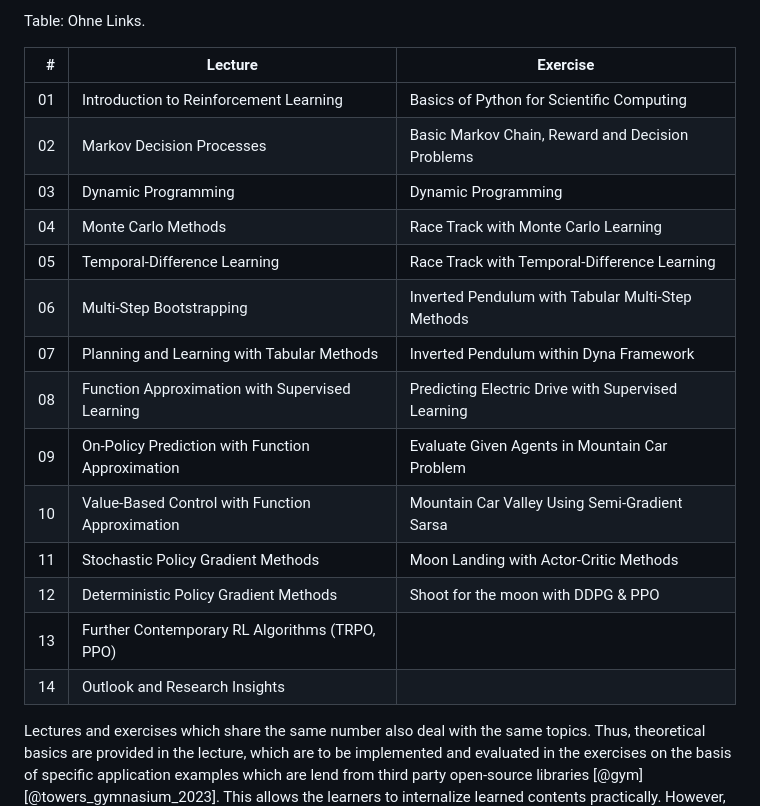
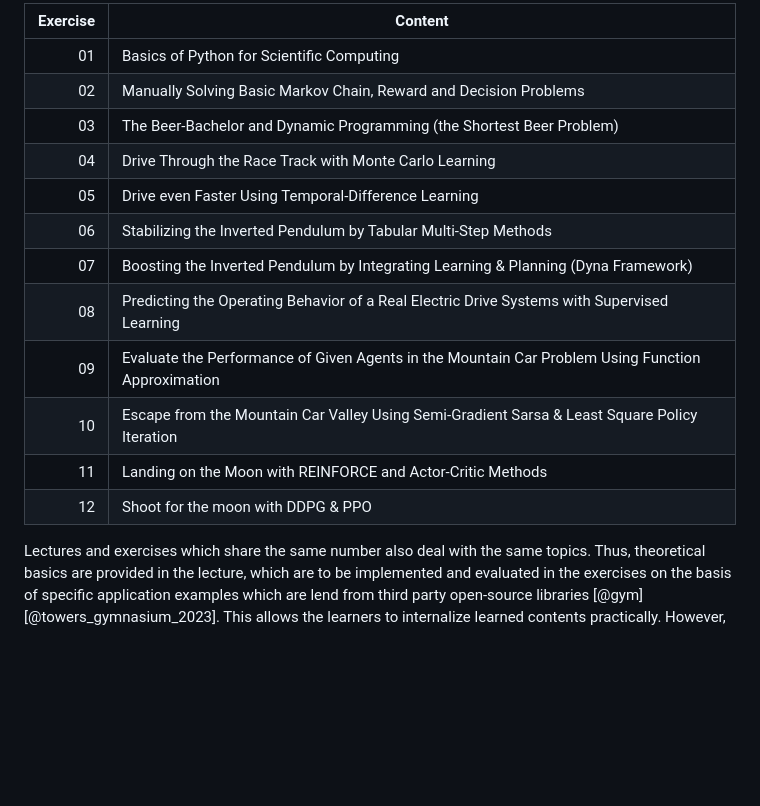
Before and after one commit to upb-lea/reinforcement_learning_course_materials, a Markdown page: paper/paper.md, the part around the change printed below. Rendered like a GitHub page; blank space fills up the shorter version.

Commit message:
Removed links from table

```diff
--- a/paper/paper.md
+++ b/paper/paper.md
@@ -119,22 +120,19 @@ Table: Summary of course exercises.
 
-Table: Ohne Links.
+|Exercise|Content |
+|---:|-----------------------|
+| 01 | Basics of Python for Scientific Computing |
+| 02 | Manually Solving Basic Markov Chain, Reward and Decision Problems |
+| 03 | The Beer-Bachelor and Dynamic Programming (the Shortest Beer Problem)  |
+| 04 | Drive Through the Race Track with Monte Carlo Learning |
+| 05 | Drive even Faster Using Temporal-Difference Learning |
+| 06 | Stabilizing the Inverted Pendulum by Tabular Multi-Step Methods |
+| 07 | Boosting the Inverted Pendulum by Integrating Learning & Planning (Dyna Framework)  |
+| 08 | Predicting the Operating Behavior of a Real Electric Drive Systems with Supervised Learning |
+| 09 | Evaluate the Performance of Given Agents in the Mountain Car Problem Using Function Approximation |
+| 10 | Escape from the Mountain Car Valley Using Semi-Gradient Sarsa & Least Square Policy Iteration |
+| 11 | Landing on the Moon with REINFORCE and Actor-Critic Methods |
+| 12 | Shoot for the moon with DDPG & PPO |
 
-| # | Lecture | Exercise |
-|-:|------------------|-----------------|
-| 01 | Introduction to Reinforcement Learning | Basics of Python for Scientific Computing |
-| 02 | Markov Decision Processes | Basic Markov Chain, Reward and Decision Problems |
-| 03 | Dynamic Programming | Dynamic Programming |
-| 04 | Monte Carlo Methods | Race Track with Monte Carlo Learning |
-| 05 | Temporal-Difference Learning | Race Track with Temporal-Difference Learning |
-| 06 | Multi-Step Bootstrapping | Inverted Pendulum with Tabular Multi-Step Methods |
-| 07 | Planning and Learning with Tabular Methods | Inverted Pendulum within Dyna Framework |
-| 08 | Function Approximation with Supervised Learning | Predicting Electric Drive with Supervised Learning |
-| 09 | On-Policy Prediction with Function Approximation | Evaluate Given Agents in Mountain Car Problem |
-| 10 | Value-Based Control with Function Approximation | Mountain Car Valley Using Semi-Gradient Sarsa |
-| 11 | Stochastic Policy Gradient Methods | Moon Landing with Actor-Critic Methods |
-| 12 | Deterministic Policy Gradient Methods | Shoot for the moon with DDPG & PPO
-| 13 | Further Contemporary RL Algorithms (TRPO, PPO) | |
-| 14 | Outlook and Research Insights | |
 
 Lectures and exercises which share the same number also deal with the same topics. Thus, theoretical basics are provided in the lecture, which are to be implemented and evaluated in the exercises on the basis of specific application examples which are lend from third party open-source libraries [@gym][@towers_gymnasium_2023]. This allows the learners to internalize learned contents practically. However, the lecture can be studied independently of the exercises and the exercises independently of the lecture in case of self-learning.
 
```
Also changed, not shown: other parts of paper/paper.md (+29 -28 lines).
